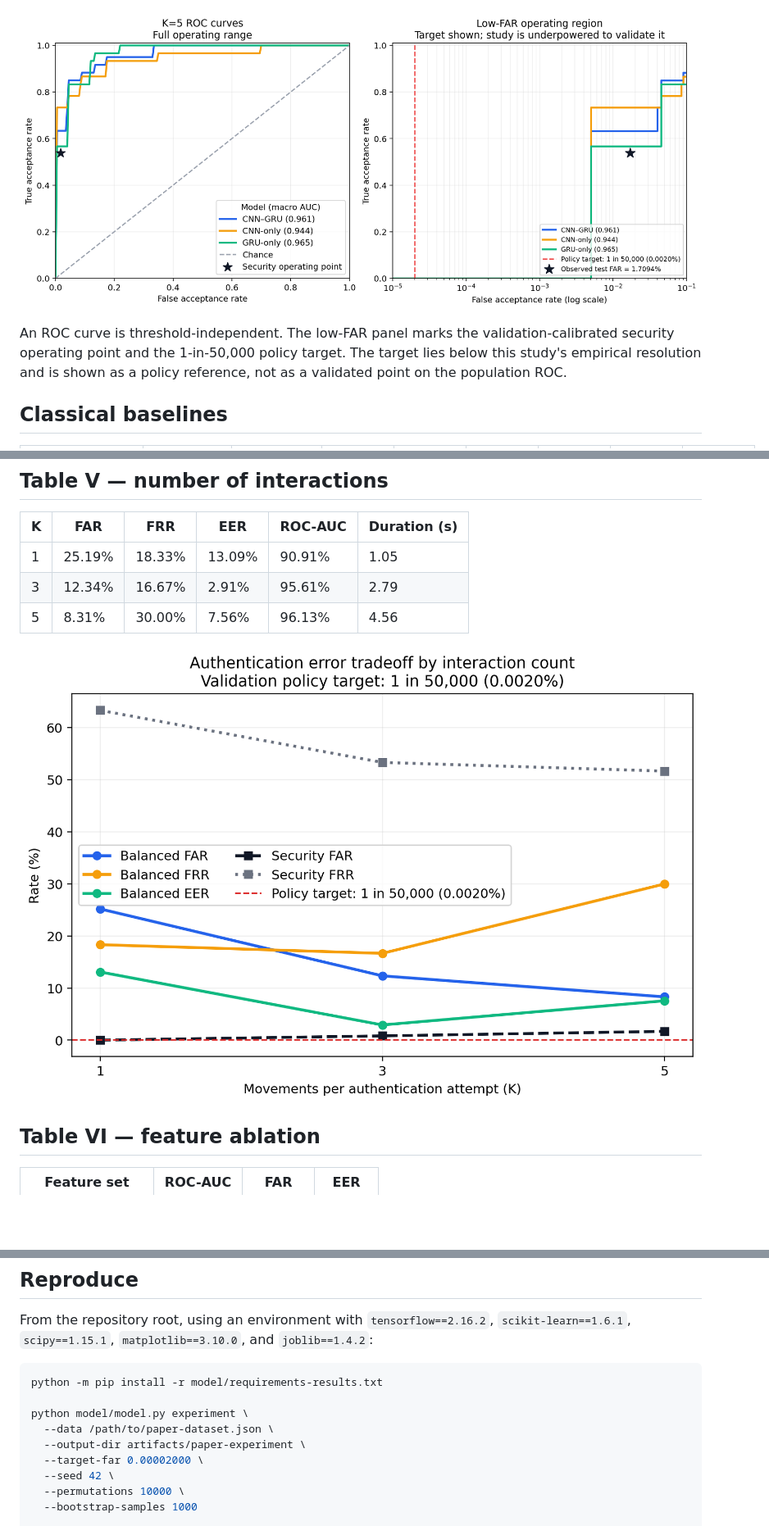
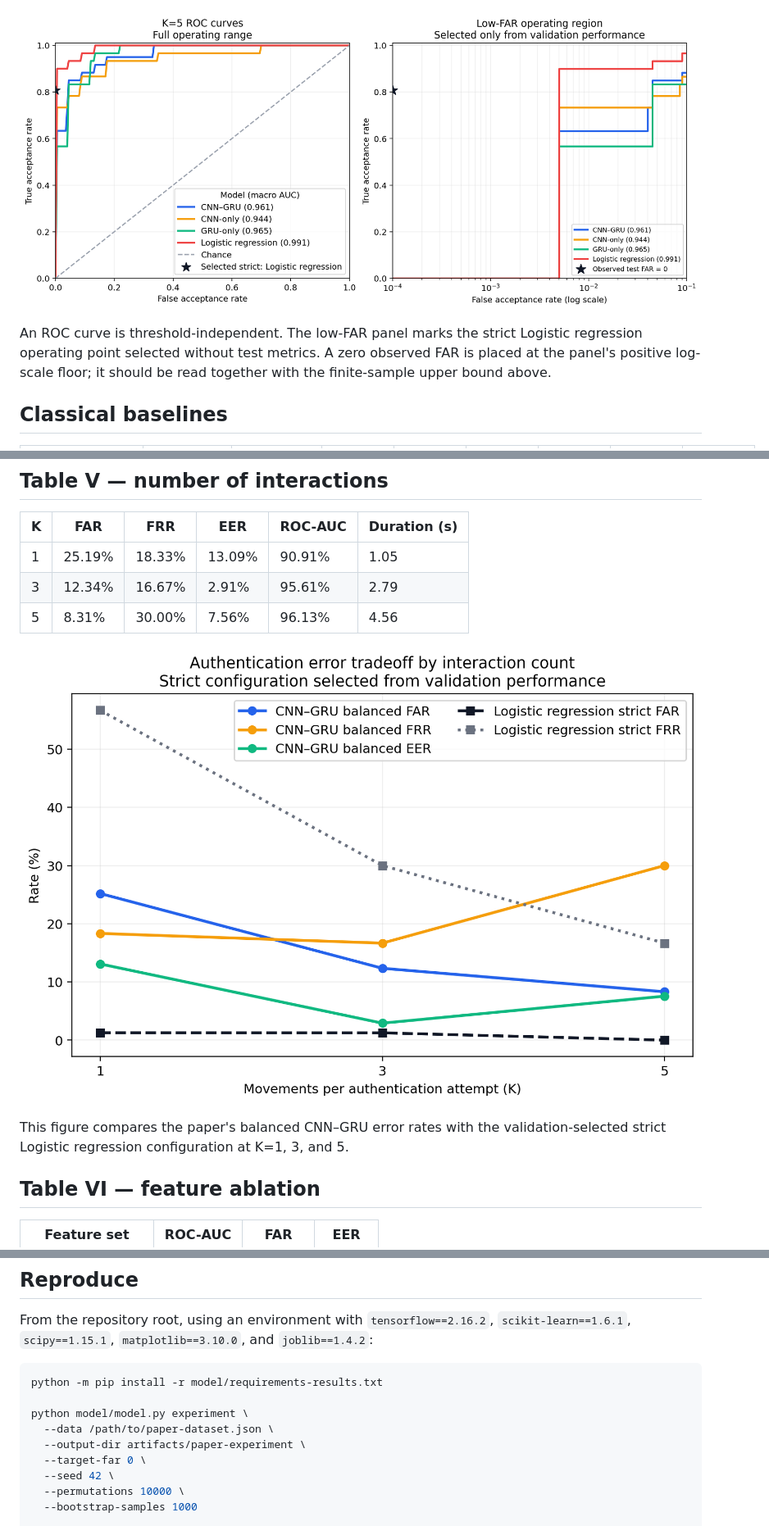
Before and after one commit to pathfinders-utd-deep-dive-ai/neurocursor, a Markdown page: results/paper-real-data-2026-07-29/README.md, 3 parts joined by grey strips. Shown at 82% size. Rendered like a GitHub page; pictures changed too: results/paper-real-data-2026-07-29/figures/interaction_count_tradeoff.png, results/paper-real-data-2026-07-29/figures/roc_curves_k5.png; blank space fills up the shorter version.

Commit message:
Improve strict security model selection

```diff
--- a/results/paper-real-data-2026-07-29/README.md
+++ b/results/paper-real-data-2026-07-29/README.md
@@ -64,7 +66,7 @@ The confusion matrices pool decisions across the ten per-user verifiers. Percent
 
 ![Macro ROC curves](figures/roc_curves_k5.png)
 
-An ROC curve is threshold-independent. The low-FAR panel marks the validation-calibrated security operating point and the 1-in-50,000 policy target. The target lies below this study's empirical resolution and is shown as a policy reference, not as a validated point on the population ROC.
+An ROC curve is threshold-independent. The low-FAR panel marks the strict Logistic regression operating point selected without test metrics. A zero observed FAR is placed at the panel's positive log-scale floor; it should be read together with the finite-sample upper bound above.
 
 ## Classical baselines
 
@@ -87,6 +89,8 @@ An ROC curve is threshold-independent. The low-FAR panel marks the validation-ca
 | 5 | 8.31% | 30.00% | 7.56% | 96.13% | 4.56 |
 
 ![Interaction-count tradeoff](figures/interaction_count_tradeoff.png)
+
+This figure compares the paper's balanced CNN–GRU error rates with the validation-selected strict Logistic regression configuration at K=1, 3, and 5.
 
 ## Table VI — feature ablation
 
@@ -150,7 +155,7 @@ python -m pip install -r model/requirements-results.txt
 python model/model.py experiment \
   --data /path/to/paper-dataset.json \
   --output-dir artifacts/paper-experiment \
-  --target-far 0.00002000 \
+  --target-far 0 \
   --seed 42 \
   --permutations 10000 \
   --bootstrap-samples 1000
```
Also changed, not shown: other parts of results/paper-real-data-2026-07-29/README.md (+17 -14 lines), README.md (+7 -7 lines), results/paper-real-data-2026-07-29/figures/confusion_matrix_k5.png, 8 other files.
